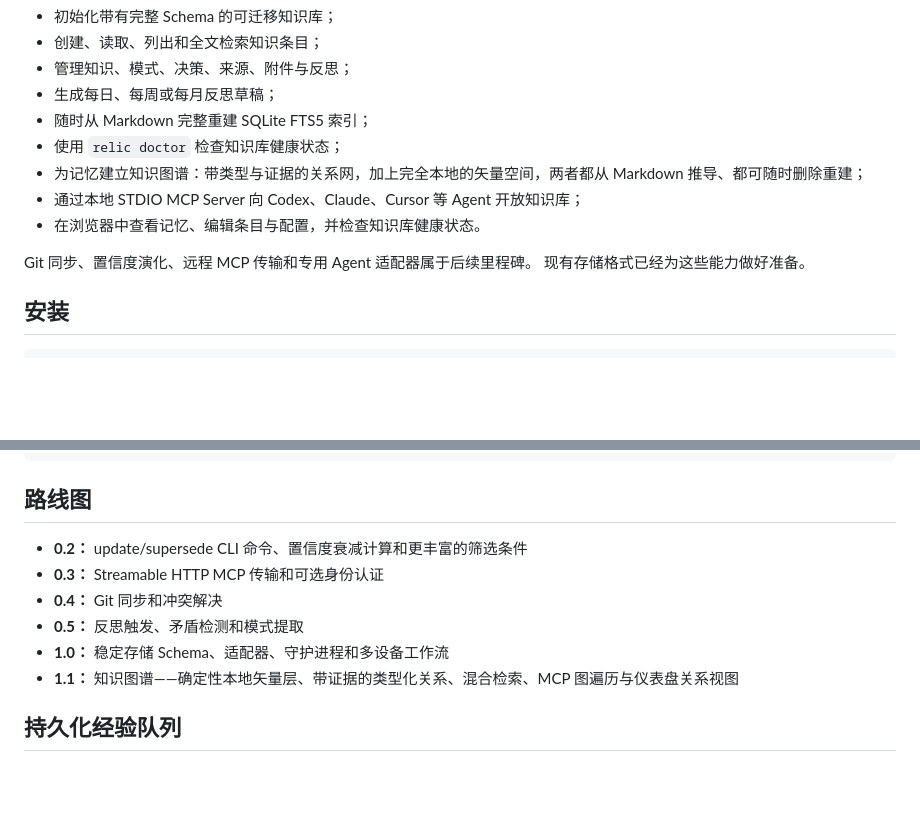
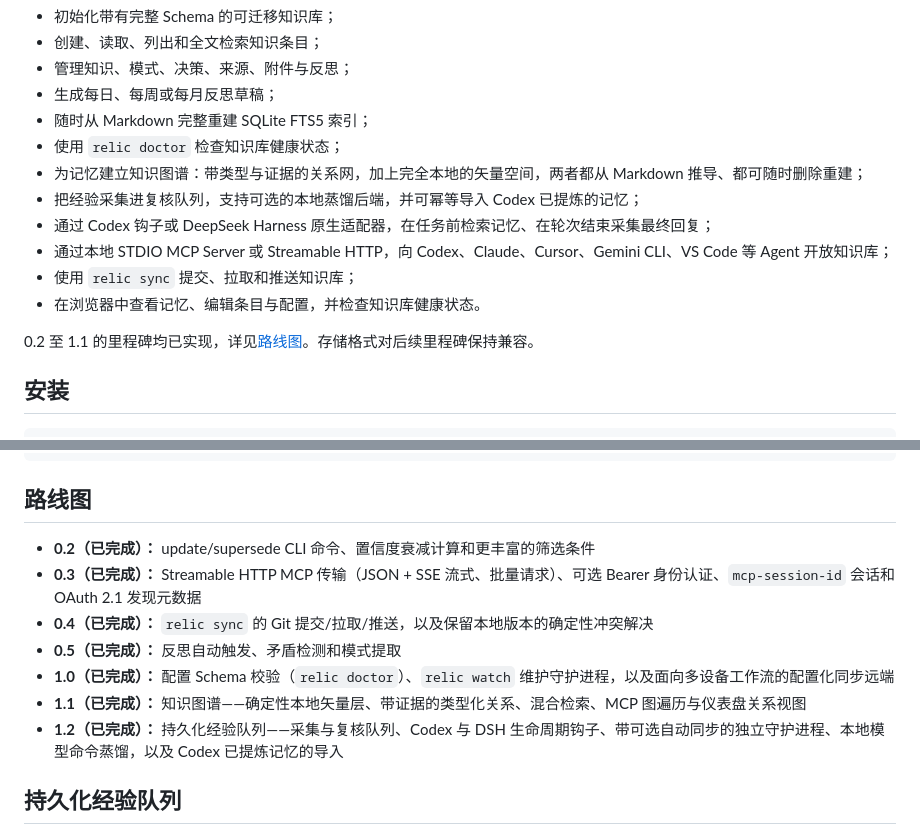
Before and after one commit to biociao/Relic2077, a Markdown page: README.zh-CN.md, 2 parts joined by grey strips. Rendered like a GitHub page; blank space fills up the shorter version.

```diff
--- a/README.zh-CN.md
+++ b/README.zh-CN.md
@@ -34,11 +34,13 @@ Markdown 是唯一事实来源；SQLite 只是可以随时丢弃并重建的搜
 - 随时从 Markdown 完整重建 SQLite FTS5 索引；
 - 使用 `relic doctor` 检查知识库健康状态；
 - 为记忆建立知识图谱：带类型与证据的关系网，加上完全本地的矢量空间，两者都从 Markdown 推导、都可随时删除重建；
-- 通过本地 STDIO MCP Server 向 Codex、Claude、Cursor 等 Agent 开放知识库；
+- 把经验采集进复核队列，支持可选的本地蒸馏后端，并可幂等导入 Codex 已提炼的记忆；
+- 通过 Codex 钩子或 DeepSeek Harness 原生适配器，在任务前检索记忆、在轮次结束采集最终回复；
+- 通过本地 STDIO MCP Server 或 Streamable HTTP，向 Codex、Claude、Cursor、Gemini CLI、VS Code 等 Agent 开放知识库；
+- 使用 `relic sync` 提交、拉取和推送知识库；
 - 在浏览器中查看记忆、编辑条目与配置，并检查知识库健康状态。
 
-Git 同步、置信度演化、远程 MCP 传输和专用 Agent 适配器属于后续里程碑。
-现有存储格式已经为这些能力做好准备。
+0.2 至 1.1 的里程碑均已实现，详见[路线图](#路线图)。存储格式对后续里程碑保持兼容。
 
 ## 安装
 
@@ -362,12 +364,13 @@ AGENTS.md         提供给所有 Agent 的知识库说明
 
 ## 路线图
 
-- **0.2：** update/supersede CLI 命令、置信度衰减计算和更丰富的筛选条件
-- **0.3：** Streamable HTTP MCP 传输和可选身份认证
-- **0.4：** Git 同步和冲突解决
-- **0.5：** 反思触发、矛盾检测和模式提取
-- **1.0：** 稳定存储 Schema、适配器、守护进程和多设备工作流
-- **1.1：** 知识图谱——确定性本地矢量层、带证据的类型化关系、混合检索、MCP 图遍历与仪表盘关系视图
+- **0.2（已完成）：** update/supersede CLI 命令、置信度衰减计算和更丰富的筛选条件
+- **0.3（已完成）：** Streamable HTTP MCP 传输（JSON + SSE 流式、批量请求）、可选 Bearer 身份认证、`mcp-session-id` 会话和 OAuth 2.1 发现元数据
+- **0.4（已完成）：** `relic sync` 的 Git 提交/拉取/推送，以及保留本地版本的确定性冲突解决
+- **0.5（已完成）：** 反思自动触发、矛盾检测和模式提取
+- **1.0（已完成）：** 配置 Schema 校验（`relic doctor`）、`relic watch` 维护守护进程，以及面向多设备工作流的配置化同步远端
+- **1.1（已完成）：** 知识图谱——确定性本地矢量层、带证据的类型化关系、混合检索、MCP 图遍历与仪表盘关系视图
+- **1.2（已完成）：** 持久化经验队列——采集与复核队列、Codex 与 DSH 生命周期钩子、带可选自动同步的独立守护进程、本地模型命令蒸馏，以及 Codex 已提炼记忆的导入
 
 ## 持久化经验队列
 
```
Also changed, not shown: README.md (+12 -5 lines).
